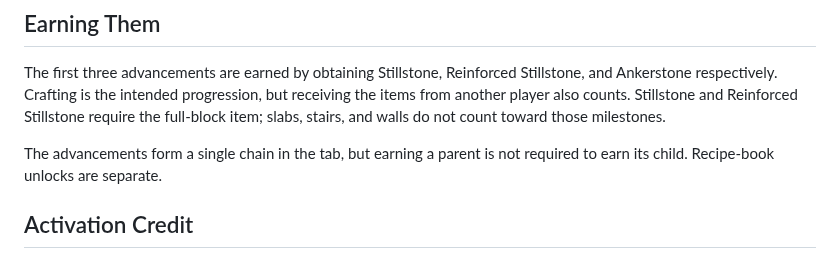
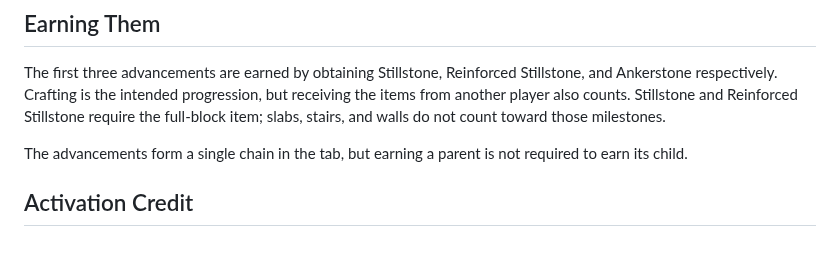
Before and after one commit to Omegaplex/ankerstone, a Markdown page: docs/advancements.md, the part around the change. GitHub-like rendering.

```diff
--- a/docs/advancements.md
+++ b/docs/advancements.md
@@ -13,7 +13,7 @@ Ankerstone has four advancements in its own tab, titled **A Strange Stillness**.
 
 The first three advancements are earned by obtaining Stillstone, Reinforced Stillstone, and Ankerstone respectively. Crafting is the intended progression, but receiving the items from another player also counts. Stillstone and Reinforced Stillstone require the full-block item; slabs, stairs, and walls do not count toward those milestones.
 
-The advancements form a single chain in the tab, but earning a parent is not required to earn its child. Recipe-book unlocks are separate.
+The advancements form a single chain in the tab, but earning a parent is not required to earn its child.
 
 ## Activation Credit
 
```
Also changed, not shown: README.md (+28 -26 lines), docs/images/CraftingRecipe-Ankerstone.png (added), docs/images/CraftingRecipe-Reinforced_Stillstone.png (added), docs/images/CraftingRecipe-Stillstone.png (added).
